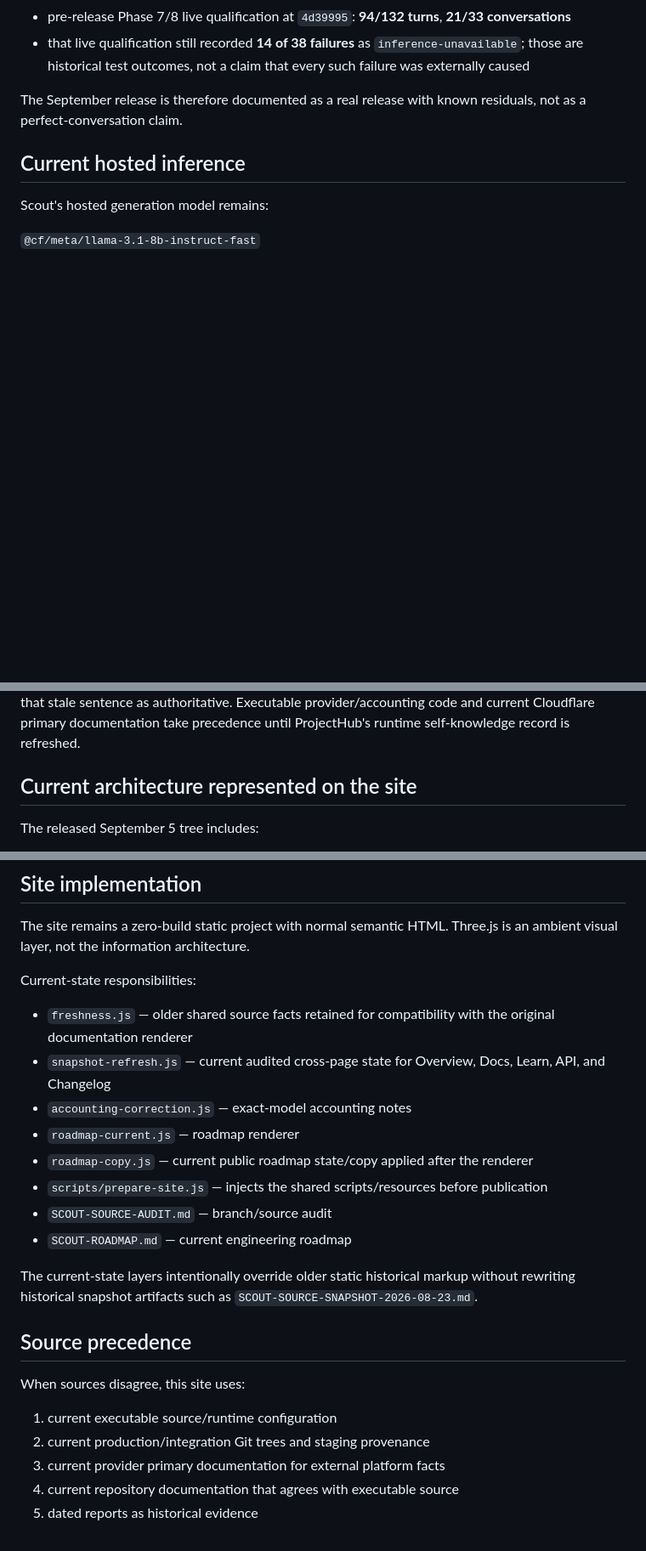
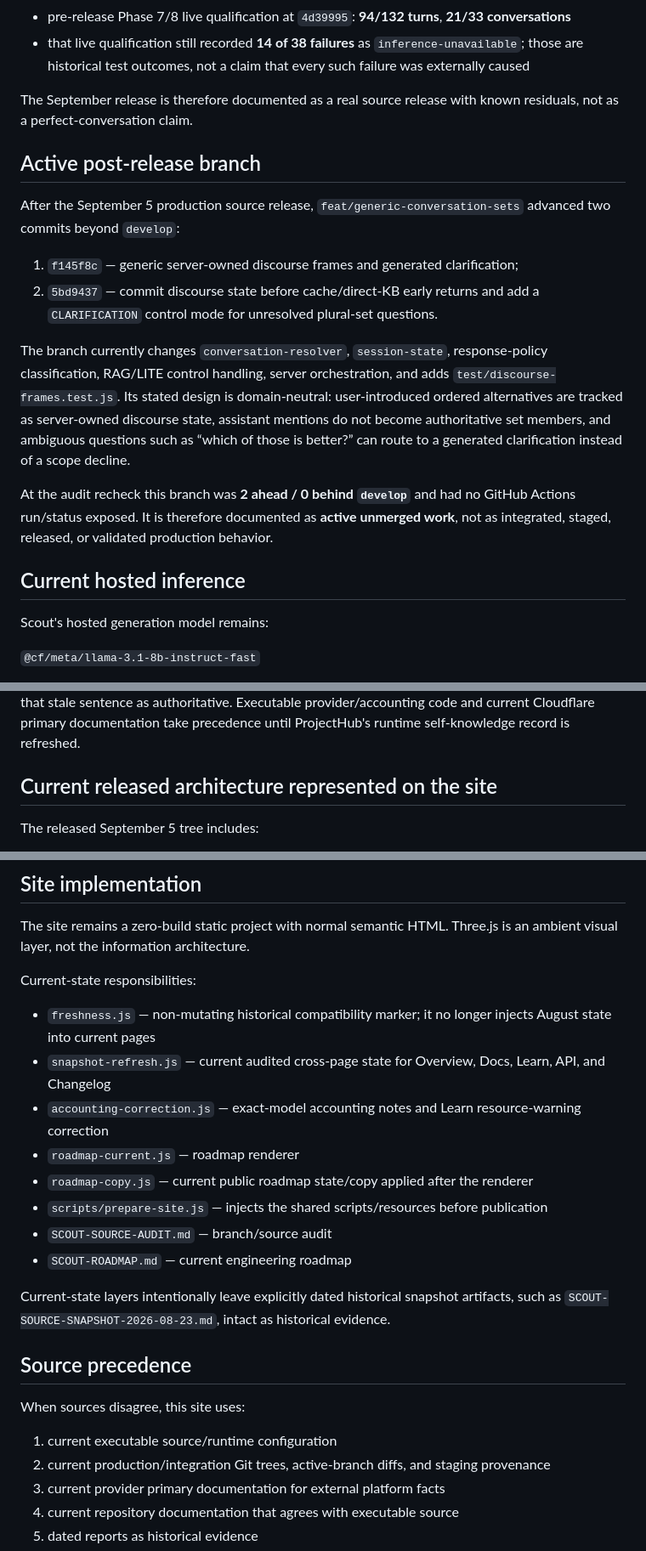
Before and after one commit to BradleyMatera/Scout-product-page, a Markdown page: README.md, 3 parts joined by grey strips. Shown at 85% size. GitHub-like rendering; blank space fills up the shorter version.

```diff
--- a/README.md
+++ b/README.md
@@ -50,7 +51,18 @@ Recorded verification for the qualified September 5 tree:
 - pre-release Phase 7/8 live qualification at `4d39995`: **94/132 turns**, **21/33 conversations**
 - that live qualification still recorded **14 of 38 failures** as `inference-unavailable`; those are historical test outcomes, not a claim that every such failure was externally caused
 
-The September release is therefore documented as a real release with known residuals, not as a perfect-conversation claim.
+The September release is therefore documented as a real source release with known residuals, not as a perfect-conversation claim.
+
+## Active post-release branch
+
+After the September 5 production source release, `feat/generic-conversation-sets` advanced two commits beyond `develop`:
+
+1. `f145f8c` — generic server-owned discourse frames and generated clarification;
+2. `5bd9437` — commit discourse state before cache/direct-KB early returns and add a `CLARIFICATION` control mode for unresolved plural-set questions.
+
+The branch currently changes `conversation-resolver`, `session-state`, response-policy classification, RAG/LITE control handling, server orchestration, and adds `test/discourse-frames.test.js`. Its stated design is domain-neutral: user-introduced ordered alternatives are tracked as server-owned discourse state, assistant mentions do not become authoritative set members, and ambiguous questions such as “which of those is better?” can route to a generated clarification instead of a scope decline.
+
+At the audit recheck this branch was **2 ahead / 0 behind `develop`** and had no GitHub Actions run/status exposed. It is therefore documented as **active unmerged work**, not as integrated, staged, released, or validated production behavior.
 
 ## Current hosted inference
 
@@ -98,7 +110,7 @@ Primary Cloudflare references:
 
 Current executable `master` provider/accounting code is corrected, but `data/scout-runtime-knowledge.json` is still marked `lastVerified: 2026-08-21` and still contains the superseded statement assigning `4,119 / 34,868` to the normal `-fast` model. The product site does **not** treat that stale sentence as authoritative. Executable provider/accounting code and current Cloudflare primary documentation take precedence until ProjectHub's runtime self-knowledge record is refreshed.
 
-## Current architecture represented on the site
+## Current released architecture represented on the site
 
 The released September 5 tree includes:
 
@@ -154,23 +169,23 @@ The site remains a zero-build static project with normal semantic HTML. Three.js
 
 Current-state responsibilities:
 
-- `freshness.js` — older shared source facts retained for compatibility with the original documentation renderer
+- `freshness.js` — non-mutating historical compatibility marker; it no longer injects August state into current pages
 - `snapshot-refresh.js` — current audited cross-page state for Overview, Docs, Learn, API, and Changelog
-- `accounting-correction.js` — exact-model accounting notes
+- `accounting-correction.js` — exact-model accounting notes and Learn resource-warning correction
 - `roadmap-current.js` — roadmap renderer
 - `roadmap-copy.js` — current public roadmap state/copy applied after the renderer
 - `scripts/prepare-site.js` — injects the shared scripts/resources before publication
 - `SCOUT-SOURCE-AUDIT.md` — branch/source audit
 - `SCOUT-ROADMAP.md` — current engineering roadmap
 
-The current-state layers intentionally override older static historical markup without rewriting historical snapshot artifacts such as `SCOUT-SOURCE-SNAPSHOT-2026-08-23.md`.
+Current-state layers intentionally leave explicitly dated historical snapshot artifacts, such as `SCOUT-SOURCE-SNAPSHOT-2026-08-23.md`, intact as historical evidence.
 
 ## Source precedence
 
 When sources disagree, this site uses:
 
 1. current executable source/runtime configuration
-2. current production/integration Git trees and staging provenance
+2. current production/integration Git trees, active-branch diffs, and staging provenance
 3. current provider primary documentation for external platform facts
 4. current repository documentation that agrees with executable source
 5. dated reports as historical evidence
```
Also changed, not shown: other parts of README.md (+12 -8 lines).
